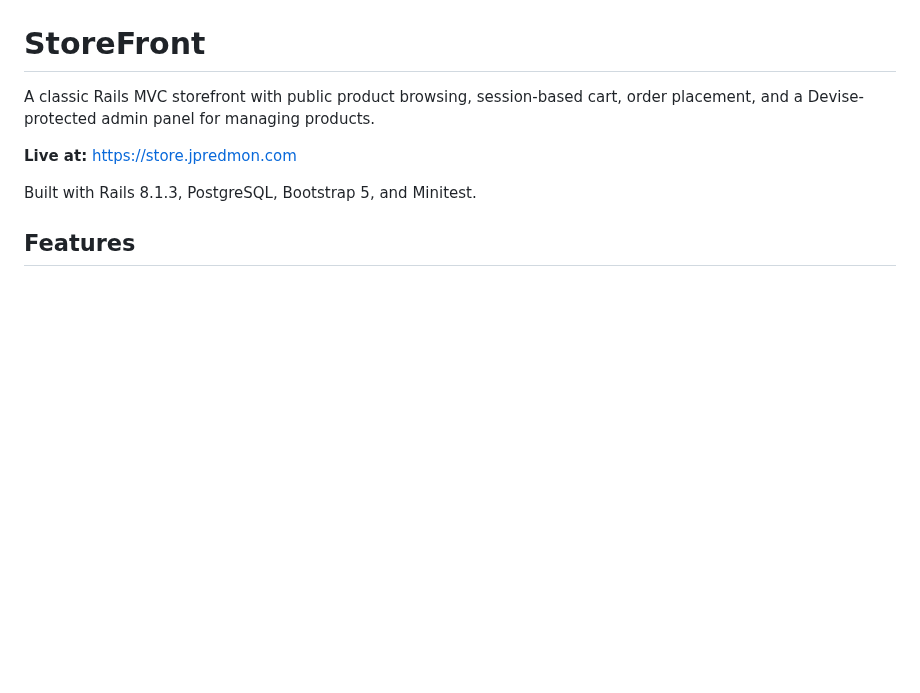
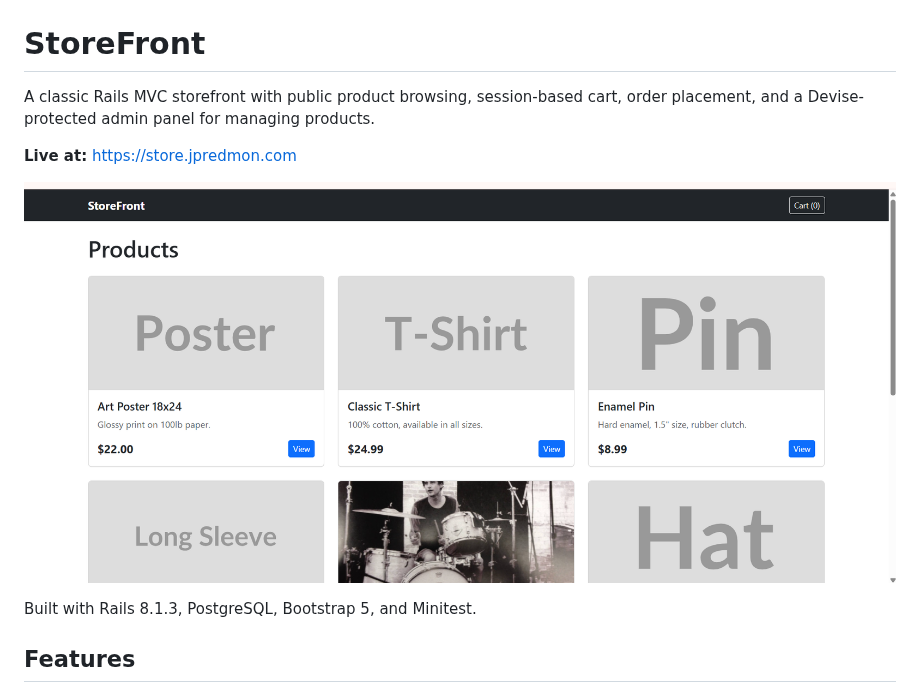
Before and after one commit to jpredmon/storefront, a Markdown page: README.md, the part around the change. Rendered like a GitHub page; pictures changed too: docs/storefront-screenshot.png (added); blank space fills up the shorter version.

Commit message:
docs: add app screenshot to README
Co-Authored-By: Claude Sonnet 4.6 <noreply@anthropic.com>

```diff
--- a/README.md
+++ b/README.md
@@ -3,6 +3,8 @@
 A classic Rails MVC storefront with public product browsing, session-based cart, order placement, and a Devise-protected admin panel for managing products.
 
 **Live at:** https://store.jpredmon.com
+
+![StoreFront app screenshot](docs/storefront-screenshot.png)
 
 Built with Rails 8.1.3, PostgreSQL, Bootstrap 5, and Minitest.
 
```
